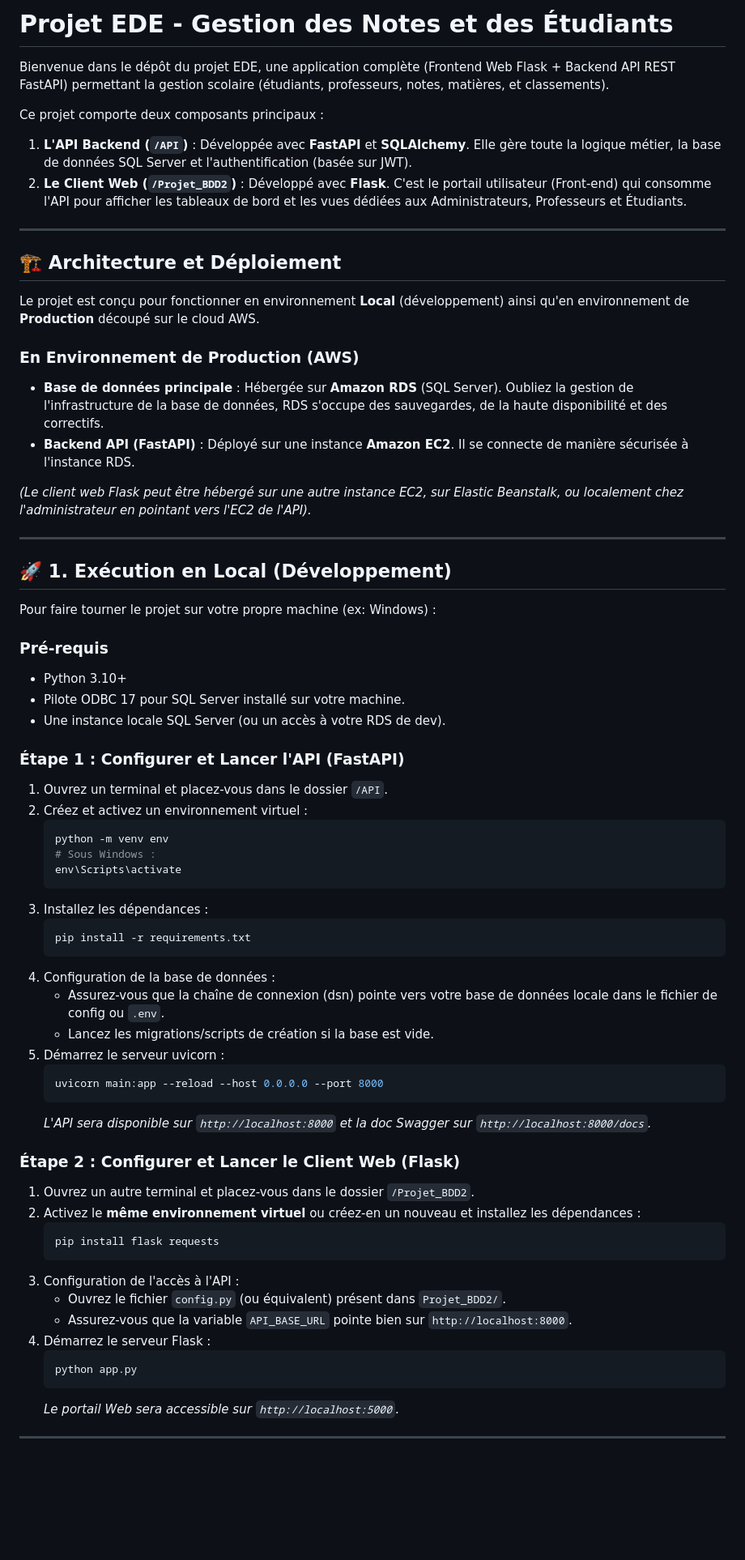
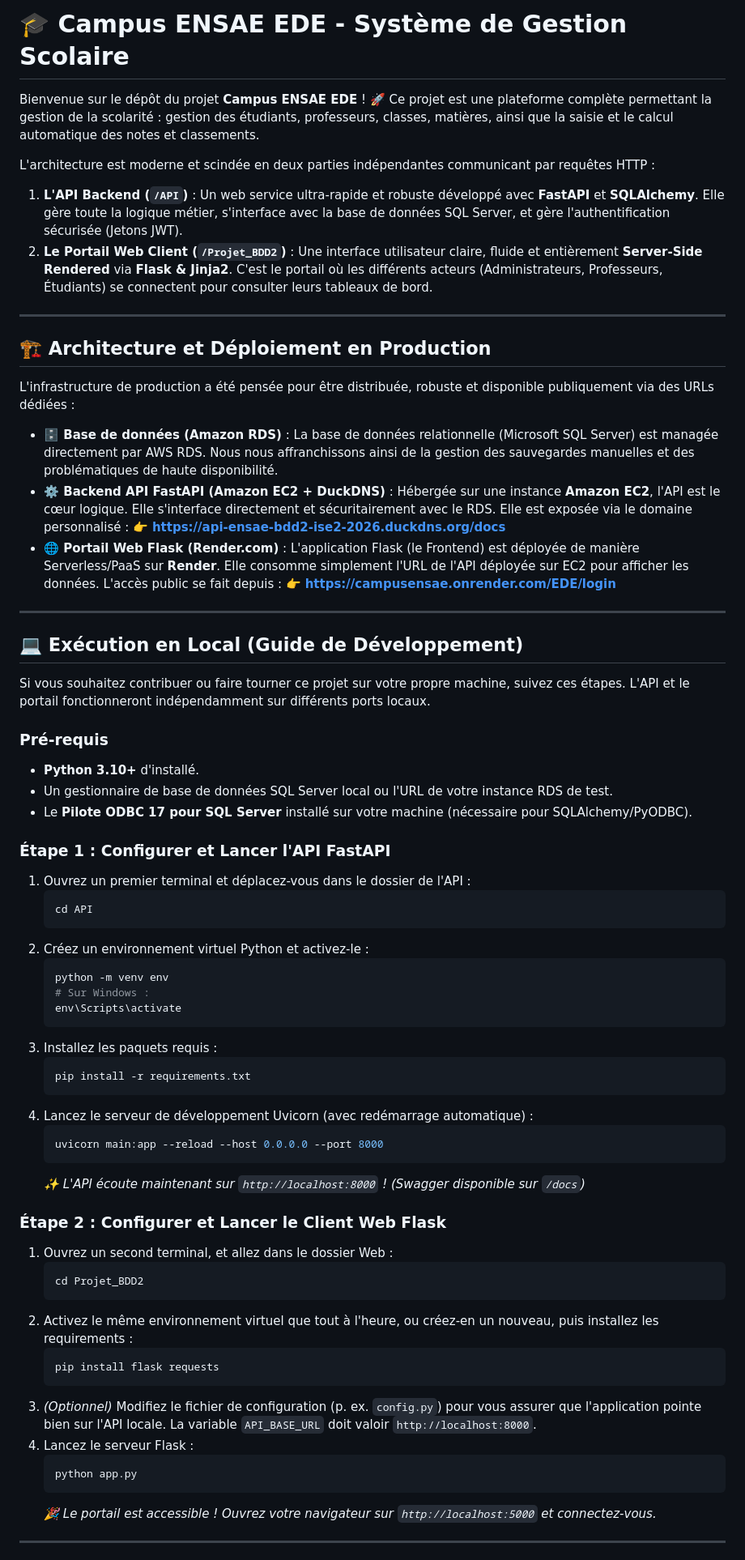
Before and after one commit to LaFleche06/BDD2_ISE2-2026-Project, a Markdown page: README.md, the part around one of its changes. Shown at 81% size. Rendered like a GitHub page; blank space fills up the shorter version.

Commit message:
Update README with Render & DuckDNS deployment info

````diff
--- a/README.md
+++ b/README.md
@@ -1,69 +1,74 @@
-# Projet EDE - Gestion des Notes et des Étudiants
+# 🎓 Campus ENSAE EDE - Système de Gestion Scolaire
 
-Bienvenue dans le dépôt du projet EDE, une application complète (Frontend Web Flask + Backend API REST FastAPI) permettant la gestion scolaire (étudiants, professeurs, notes, matières, et classements).
+Bienvenue sur le dépôt du projet **Campus ENSAE EDE** ! 🚀
+Ce projet est une plateforme complète permettant la gestion de la scolarité : gestion des étudiants, professeurs, classes, matières, ainsi que la saisie et le calcul automatique des notes et classements.
 
-Ce projet comporte deux composants principaux :
-1. **L'API Backend (`/API`)** : Développée avec **FastAPI** et **SQLAlchemy**. Elle gère toute la logique métier, la base de données SQL Server et l'authentification (basée sur JWT).
-2. **Le Client Web (`/Projet_BDD2`)** : Développé avec **Flask**. C'est le portail utilisateur (Front-end) qui consomme l'API pour afficher les tableaux de bord et les vues dédiées aux Administrateurs, Professeurs et Étudiants.
+L'architecture est moderne et scindée en deux parties indépendantes communicant par requêtes HTTP :
+1. **L'API Backend (`/API`)** : Un web service ultra-rapide et robuste développé avec **FastAPI** et **SQLAlchemy**. Elle gère toute la logique métier, s'interface avec la base de données SQL Server, et gère l'authentification sécurisée (Jetons JWT).
+2. **Le Portail Web Client (`/Projet_BDD2`)** : Une interface utilisateur claire, fluide et entièrement **Server-Side Rendered** via **Flask & Jinja2**. C'est le portail où les différents acteurs (Administrateurs, Professeurs, Étudiants) se connectent pour consulter leurs tableaux de bord.
 
 ---
 
-## 🏗️ Architecture et Déploiement
+## 🏗️ Architecture et Déploiement en Production
 
-Le projet est conçu pour fonctionner en environnement **Local** (développement) ainsi qu'en environnement de **Production** découpé sur le cloud AWS.
+L'infrastructure de production a été pensée pour être distribuée, robuste et disponible publiquement via des URLs dédiées :
 
-### En Environnement de Production (AWS)
-- **Base de données principale** : Hébergée sur **Amazon RDS** (SQL Server). Oubliez la gestion de l'infrastructure de la base de données, RDS s'occupe des sauvegardes, de la haute disponibilité et des correctifs.
-- **Backend API (FastAPI)** : Déployé sur une instance **Amazon EC2**. Il se connecte de manière sécurisée à l'instance RDS.
-
-*(Le client web Flask peut être hébergé sur une autre instance EC2, sur Elastic Beanstalk, ou localement chez l'administrateur en pointant vers l'EC2 de l'API).*
+- **🗄️ Base de données (Amazon RDS)** :
+  La base de données relationnelle (Microsoft SQL Server) est managée directement par AWS RDS. Nous nous affranchissons ainsi de la gestion des sauvegardes manuelles et des problématiques de haute disponibilité.
+- **⚙️ Backend API FastAPI (Amazon EC2 + DuckDNS)** :
+  Hébergée sur une instance **Amazon EC2**, l'API est le cœur logique. Elle s'interface directement et sécuritairement avec le RDS. Elle est exposée via le domaine personnalisé :
+  👉 **[https://api-ensae-bdd2-ise2-2026.duckdns.org/docs](https://api-ensae-bdd2-ise2-2026.duckdns.org/docs)**
+- **🌐 Portail Web Flask (Render.com)** :
+  L'application Flask (le Frontend) est déployée de manière Serverless/PaaS sur **Render**. Elle consomme simplement l'URL de l'API déployée sur EC2 pour afficher les données. L'accès public se fait depuis :
+  👉 **[https://campusensae.onrender.com/EDE/login](https://campusensae.onrender.com/EDE/login)**
 
 ---
 
-## 🚀 1. Exécution en Local (Développement)
+## 💻 Exécution en Local (Guide de Développement)
 
-Pour faire tourner le projet sur votre propre machine (ex: Windows) :
+Si vous souhaitez contribuer ou faire tourner ce projet sur votre propre machine, suivez ces étapes. L'API et le portail fonctionneront indépendamment sur différents ports locaux.
 
 ### Pré-requis
-- Python 3.10+
-- Pilote ODBC 17 pour SQL Server installé sur votre machine.
-- Une instance locale SQL Server (ou un accès à votre RDS de dev).
+- **Python 3.10+** d'installé.
+- Un gestionnaire de base de données SQL Server local ou l'URL de votre instance RDS de test.
+- Le **Pilote ODBC 17 pour SQL Server** installé sur votre machine (nécessaire pour SQLAlchemy/PyODBC).
 
-### Étape 1 : Configurer et Lancer l'API (FastAPI)
-1. Ouvrez un terminal et placez-vous dans le dossier `/API`.
-2. Créez et activez un environnement virtuel :
+### Étape 1 : Configurer et Lancer l'API FastAPI
+1. Ouvrez un premier terminal et déplacez-vous dans le dossier de l'API :
+   ```bash
+   cd API
+   ```
+2. Créez un environnement virtuel Python et activez-le :
    ```bash
    python -m venv env
-   # Sous Windows :
+   # Sur Windows :
    env\Scripts\activate
    ```
-3. Installez les dépendances :
+3. Installez les paquets requis :
    ```bash
    pip install -r requirements.txt
    ```
-4. Configuration de la base de données :
-   - Assurez-vous que la chaîne de connexion (dsn) pointe vers votre base de données locale dans le fichier de config ou `.env`.
-   - Lancez les migrations/scripts de création si la base est vide.
-5. Démarrez le serveur uvicorn :
+4. Lancez le serveur de développement Uvicorn (avec redémarrage automatique) :
    ```bash
    uvicorn main:app --reload --host 0.0.0.0 --port 8000
    ```
-   *L'API sera disponible sur `http://localhost:8000` et la doc Swagger sur `http://localhost:8000/docs`.*
+   *✨ L'API écoute maintenant sur `http://localhost:8000` ! (Swagger disponible sur `/docs`)*
 
-### Étape 2 : Configurer et Lancer le Client Web (Flask)
-1. Ouvrez un autre terminal et placez-vous dans le dossier `/Projet_BDD2`.
-2. Activez le **même environnement virtuel** ou créez-en un nouveau et installez les dépendances :
+### Étape 2 : Configurer et Lancer le Client Web Flask
+1. Ouvrez un second terminal, et allez dans le dossier Web :
+   ```bash
+   cd Projet_BDD2
+   ```
+2. Activez le même environnement virtuel que tout à l'heure, ou créez-en un nouveau, puis installez les requirements :
    ```bash
    pip install flask requests
    ```
-3. Configuration de l'accès à l'API :
-   - Ouvrez le fichier `config.py` (ou équivalent) présent dans `Projet_BDD2/`.
-   - Assurez-vous que la variable `API_BASE_URL` pointe bien sur `http://localhost:8000`.
-4. Démarrez le serveur Flask :
+3. *(Optionnel)* Modifiez le fichier de configuration (p. ex. `config.py`) pour vous assurer que l'application pointe bien sur l'API locale. La variable `API_BASE_URL` doit valoir `http://localhost:8000`.
+4. Lancez le serveur Flask :
    ```bash
    python app.py
    ```
-   *Le portail Web sera accessible sur `http://localhost:5000`.*
+   *🎉 Le portail est accessible ! Ouvrez votre navigateur sur `http://localhost:5000` et connectez-vous.*
 
 ---
 
````
Also changed, not shown: other parts of README.md (+19 -28 lines).
